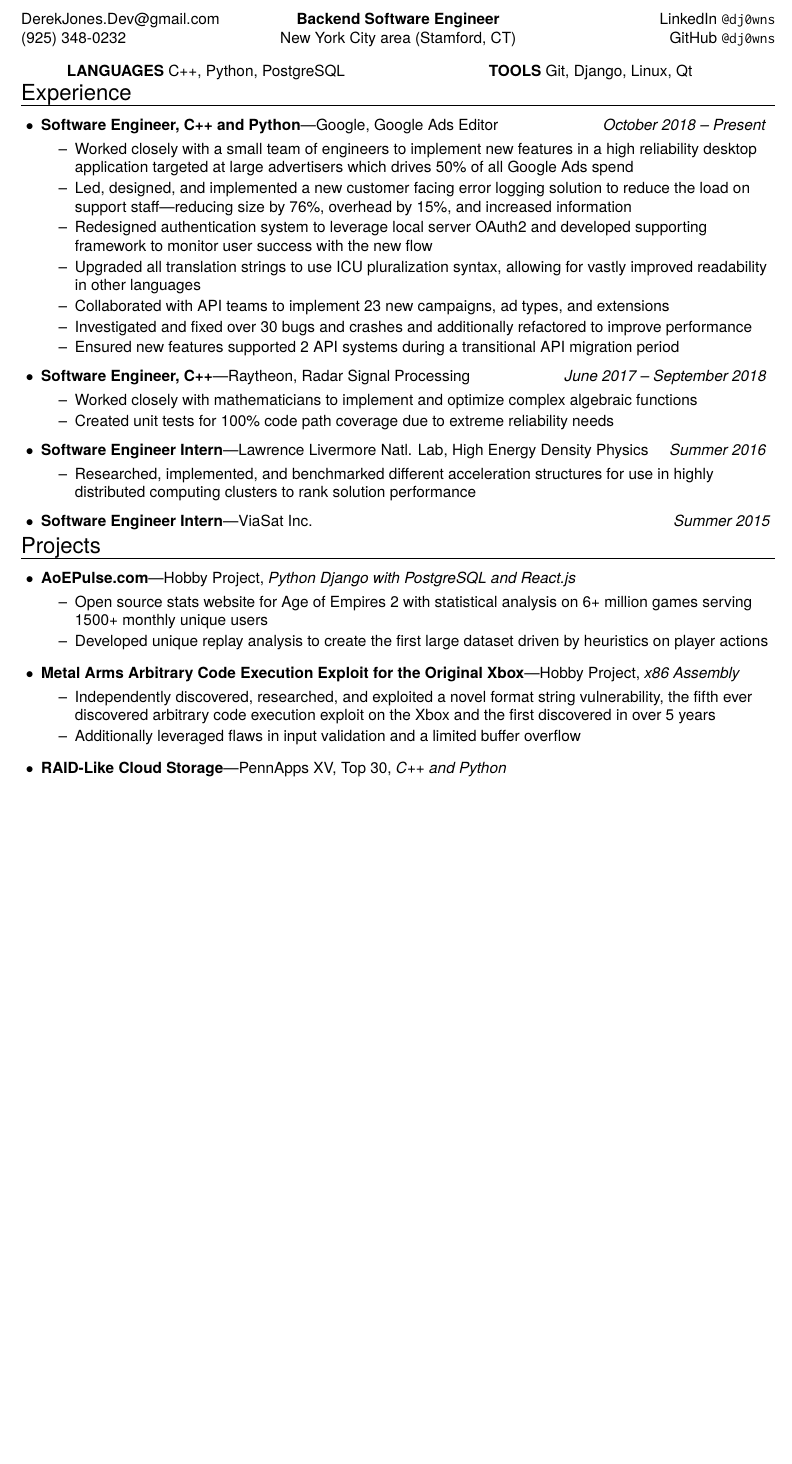
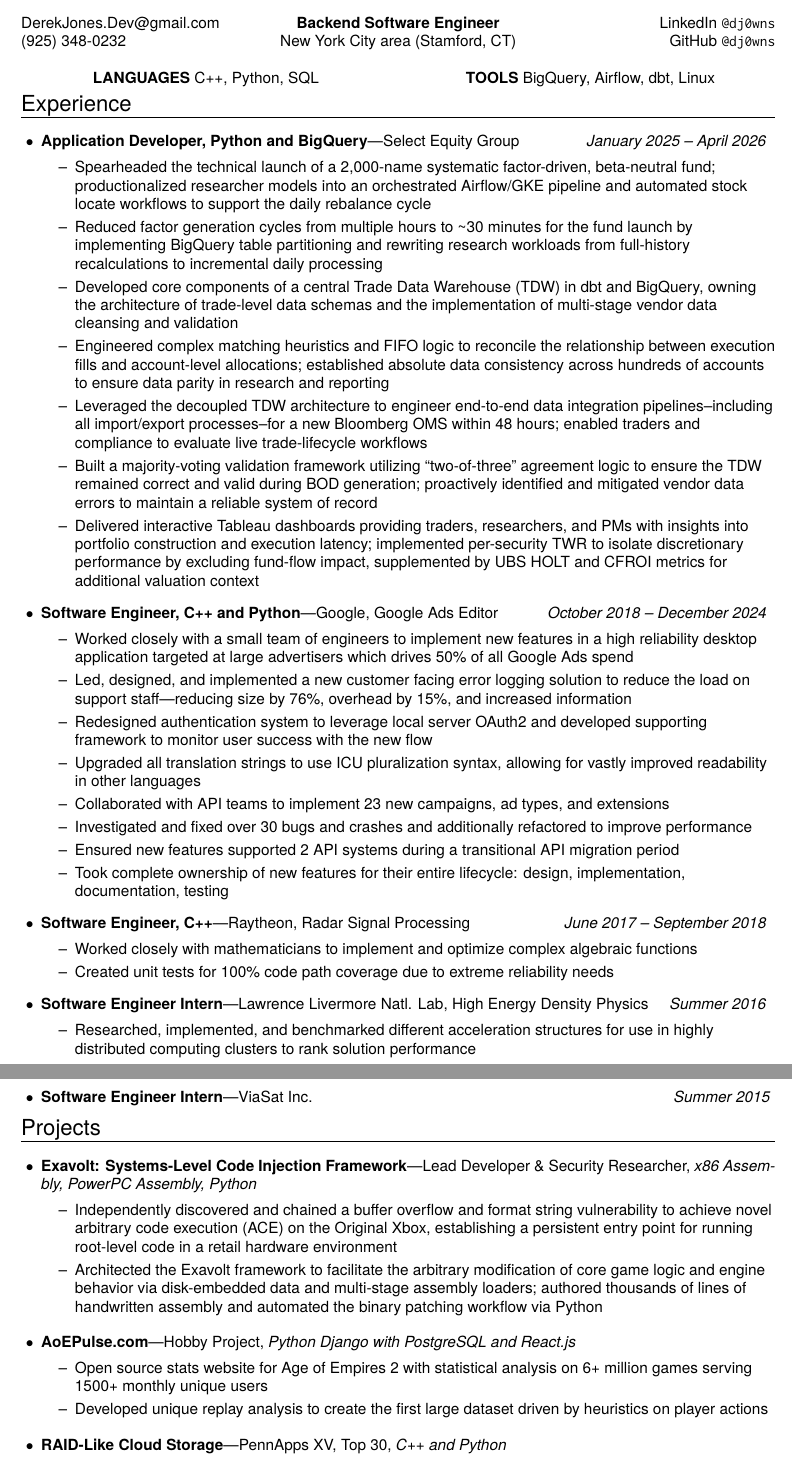
Before and after one commit to dj0wns/Resume, a LaTeX CV (src/resume.tex): part of the page before the commit and two parts of pages 1 and 2 of 2 after it, the two joined at a grey line, cut so that both start at the same text, the shorter picture padded with empty space. Compiled offline with pdfLaTeX.

Commit message:
updated with seg

```diff
--- a/src/resume.tex
+++ b/src/resume.tex
@@ -22,8 +22,8 @@
 \newcommand{\email}{DerekJones.Dev@gmail.com}
 \newcommand{\github}{GitHub \texttt{@dj0wns}}
 \newcommand{\linkedin}{LinkedIn \texttt{@dj0wns}}
-\newcommand{\languages}{C++, Python, PostgreSQL}
-\newcommand{\tools}{Git, Django, Linux, Qt}
+\newcommand{\languages}{C++, Python, SQL}
+\newcommand{\tools}{BigQuery, Airflow, dbt, Linux}
 \newcommand{\hobbies}{Tennis, Outrigger Canoe, Chess, Car Mechanics, Sailing}
 %%%%%%%%%%%%%%%%%%%%%%%%%%%%%%%%%%%%%%%%%%%%%%%%%%%%%%%%%
 % New commands and environments
@@ -220,7 +220,16 @@
 
 %%%%%%%%%%%%%%%%%%%%%%%%
 \begin{ressection}{Experience}
-  \begin{ressubsecline}{Software Engineer, C++ and Python}{Google, Google Ads Editor}{October 2018 -- Present}
+	\begin{ressubsecline}{Application Developer, Python and BigQuery}{Select Equity Group}{January 2025 -- April 2026}
+	    \ressubitem{Spearheaded the technical launch of a 2,000-name systematic factor-driven, beta-neutral fund; productionalized researcher models into an orchestrated Airflow/GKE pipeline and automated stock locate workflows to support the daily rebalance cycle}
+	    \ressubitem{Reduced factor generation cycles from multiple hours to \textasciitilde30 minutes for the fund launch by implementing BigQuery table partitioning and rewriting research workloads from full-history recalculations to incremental daily processing}
+	    \ressubitem{Developed core components of a central Trade Data Warehouse (TDW) in dbt and BigQuery, owning the architecture of trade-level data schemas and the implementation of multi-stage vendor data cleansing and validation}
+	    \ressubitem{Engineered complex matching heuristics and FIFO logic to reconcile the relationship between execution fills and account-level allocations; established absolute data consistency across hundreds of accounts to ensure data parity in research and reporting}
+	    \ressubitem{Leveraged the decoupled TDW architecture to engineer end-to-end data integration pipelines--including all import/export processes--for a new Bloomberg OMS within 48 hours; enabled traders and compliance to evaluate live trade-lifecycle workflows}
+	    \ressubitem{Built a majority-voting validation framework utilizing ``two-of-three'' agreement logic to ensure the TDW remained correct and valid during BOD generation; proactively identified and mitigated vendor data errors to maintain a reliable system of record}
+	    \ressubitem{Delivered interactive Tableau dashboards providing traders, researchers, and PMs with insights into portfolio construction and execution latency; implemented per-security TWR to isolate discretionary performance by excluding fund-flow impact, supplemented by UBS HOLT and CFROI metrics for additional valuation context}
+	\end{ressubsecline}
+  \begin{ressubsecline}{Software Engineer, C++ and Python}{Google, Google Ads Editor}{October 2018 -- December 2024}
     % Half the ad spend goes through our application
     \ressubitem{Worked closely with a small team of engineers to implement new features in a high reliability desktop application targeted at large advertisers which drives 50\% of all Google Ads spend}
     % Editor Logging Project
@@ -235,6 +244,8 @@
     \ressubitem{Investigated and fixed over 30 bugs and crashes and additionally refactored to improve performance}
     % API Migration
     \ressubitem{Ensured new features supported 2 API systems during a transitional API migration period}
+    % Ownership
+    \ressubitem{Took complete ownership of new features for their entire lifecycle: design, implementation, documentation, testing }
   \end{ressubsecline}
   \begin{ressubsecline}{Software Engineer, C++}{Raytheon, Radar Signal Processing}{June 2017 -- September 2018}
     \ressubitem{Worked closely with mathematicians to implement and optimize complex algebraic functions}
@@ -250,13 +261,13 @@
 
 %%%%%%%%%%%%%%%%%%%%%%%%
 \begin{ressection}{Projects}
+  \begin{ressubseclinenodate}{Exavolt: Systems-Level Code Injection Framework}{Lead Developer \& Security Researcher}{x86 Assembly, PowerPC Assembly, Python}
+      \ressubitem{Independently discovered and chained a buffer overflow and format string vulnerability to achieve novel arbitrary code execution (ACE) on the Original Xbox, establishing a persistent entry point for running root-level code in a retail hardware environment}
+      \ressubitem{Architected the Exavolt framework to facilitate the arbitrary modification of core game logic and engine behavior via disk-embedded data and multi-stage assembly loaders; authored thousands of lines of handwritten assembly and automated the binary patching workflow via Python}
+  \end{ressubseclinenodate}
   \begin{ressubseclinenodate}{AoEPulse.com}{Hobby Project}{Python Django with PostgreSQL and React.js}
     \ressubitem{Open source stats website for Age of Empires 2 with statistical analysis on 6+ million games serving 1500+ monthly unique users}
     \ressubitem{Developed unique replay analysis to create the first large dataset driven by heuristics on player actions}
-  \end{ressubseclinenodate}
-  \begin{ressubseclinenodate}{Metal Arms Arbitrary Code Execution Exploit for the Original Xbox}{Hobby Project}{x86 Assembly}
-    \ressubitem{Independently discovered, researched, and exploited a novel format string vulnerability, the fifth ever discovered arbitrary code execution exploit on the Xbox and the first discovered in over 5 years}
-    \ressubitem{Additionally leveraged flaws in input validation and a limited buffer overflow}
   \end{ressubseclinenodate}
   \resbigitemlinenodate{RAID-Like Cloud Storage}{PennApps XV, Top 30}{C++ and Python}
   \resbigitemlinenodate{ASU Programming Competition 2016}{1\textsuperscript{st} Place Overall}{C++}
```
Also changed, not shown: images/resume.png (deleted), resume.pdf.
